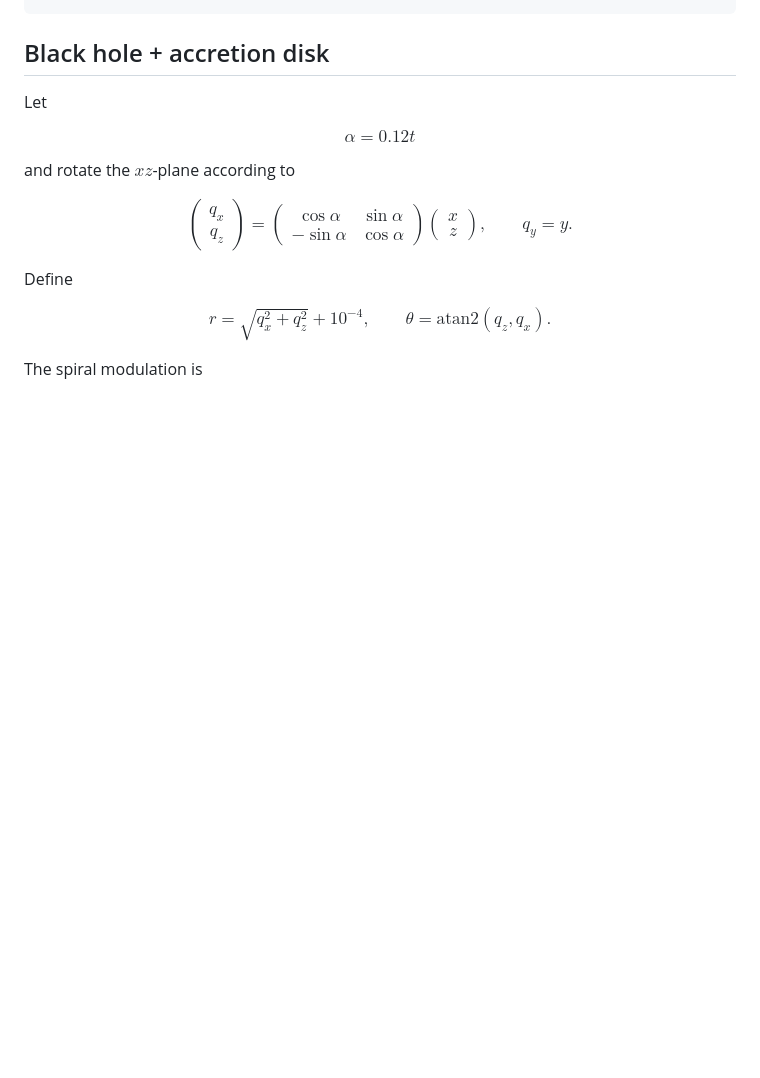
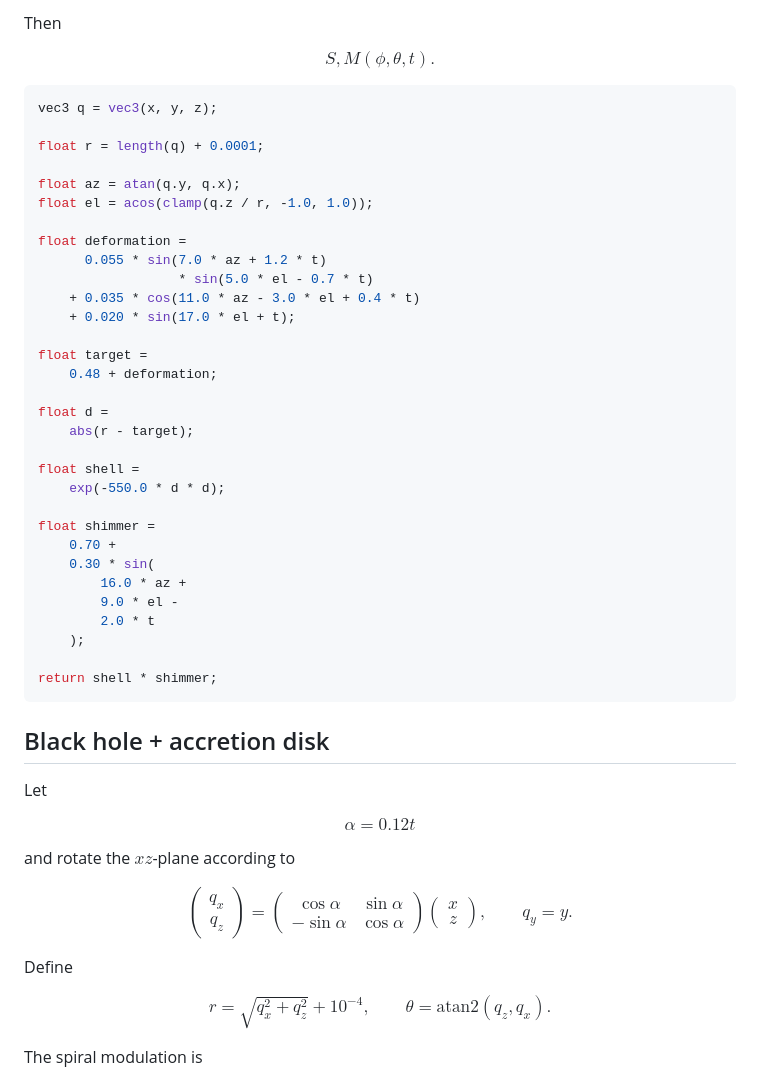
Before and after one commit to paolobettelini/5D-graph-renderer, a Markdown page: README.md, the part around one of its changes. GitHub-like rendering; blank space fills up the shorter version.

````diff
--- a/README.md
+++ b/README.md
@@ -398,3 +644,41 @@ return clamp(sheet * width * stripes, 0.0, 1.0);
+Then
+
+$$
+S,M(\phi,\theta,t).
+$$
+
+```glsl
+vec3 q = vec3(x, y, z);
+
+float r = length(q) + 0.0001;
+
+float az = atan(q.y, q.x);
+float el = acos(clamp(q.z / r, -1.0, 1.0));
+
+float deformation =
+      0.055 * sin(7.0 * az + 1.2 * t)
+                  * sin(5.0 * el - 0.7 * t)
+    + 0.035 * cos(11.0 * az - 3.0 * el + 0.4 * t)
+    + 0.020 * sin(17.0 * el + t);
+
+float target =
+    0.48 + deformation;
+
+float d =
+    abs(r - target);
+
+float shell =
+    exp(-550.0 * d * d);
+
+float shimmer =
+    0.70 +
+    0.30 * sin(
+        16.0 * az +
+        9.0 * el -
+        2.0 * t
+    );
+
+return shell * shimmer;
 ```
 
 ## Black hole + accretion disk
````
Also changed, not shown: other parts of README.md (+280 -34 lines).
